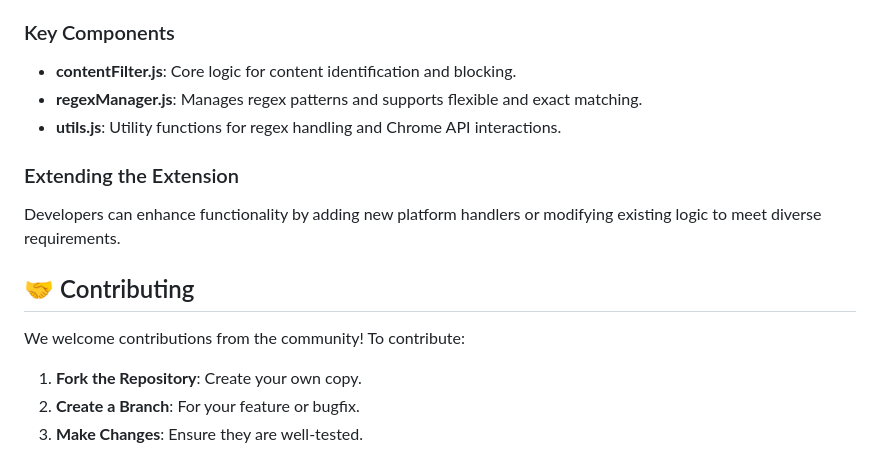
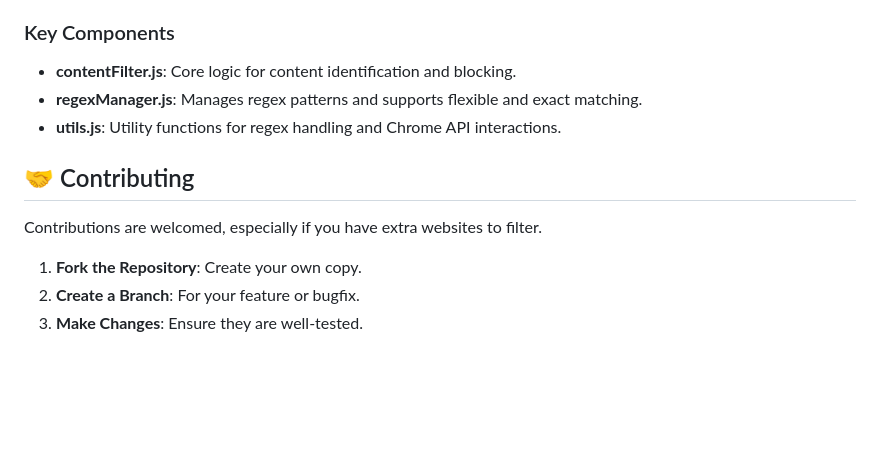
Before and after one commit to potatoqualitee/calm-the-chaos, a Markdown page: README.md, the part around the change printed below. Rendered like a GitHub page; blank space fills up the shorter version.

```diff
--- a/README.md
+++ b/README.md
@@ -56,13 +74,9 @@ This extension is built for flexibility and extensibility, allowing developers t
 - **regexManager.js**: Manages regex patterns and supports flexible and exact matching.
 - **utils.js**: Utility functions for regex handling and Chrome API interactions.
 
-### Extending the Extension
-
-Developers can enhance functionality by adding new platform handlers or modifying existing logic to meet diverse requirements.
-
 ## 🤝 Contributing
 
-We welcome contributions from the community! To contribute:
+Contributions are welcomed, especially if you have extra websites to filter.
 
 1. **Fork the Repository**: Create your own copy.
 2. **Create a Branch**: For your feature or bugfix.
```
Also changed, not shown: other parts of README.md (+32 -14 lines).
